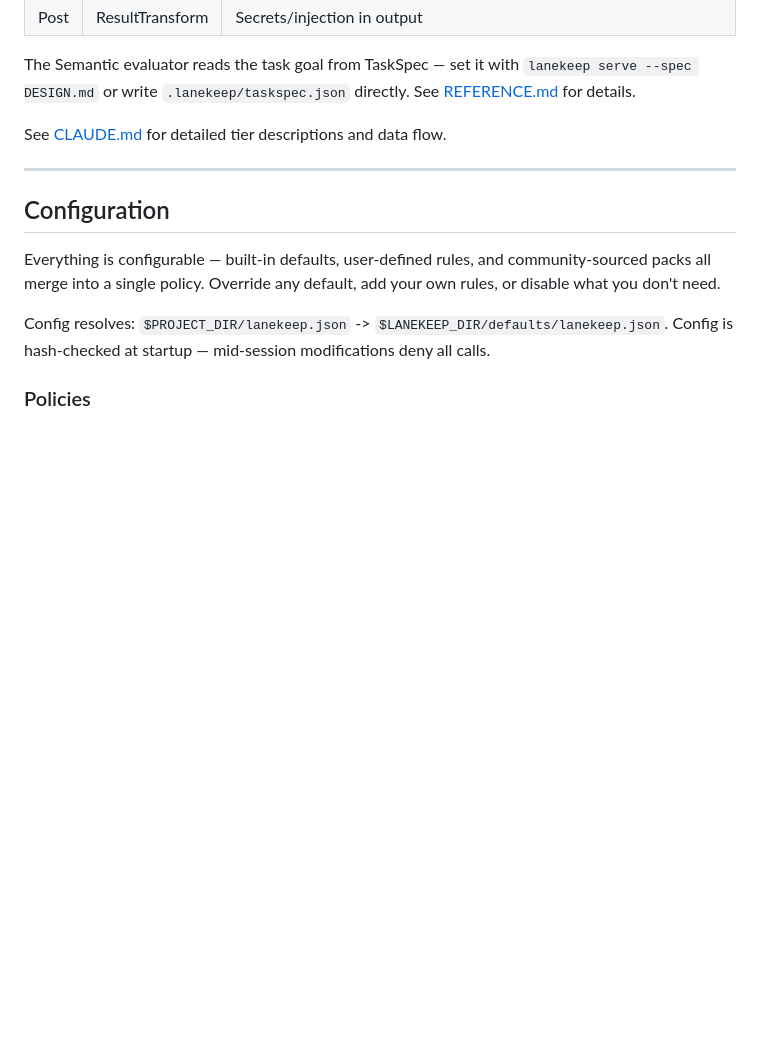
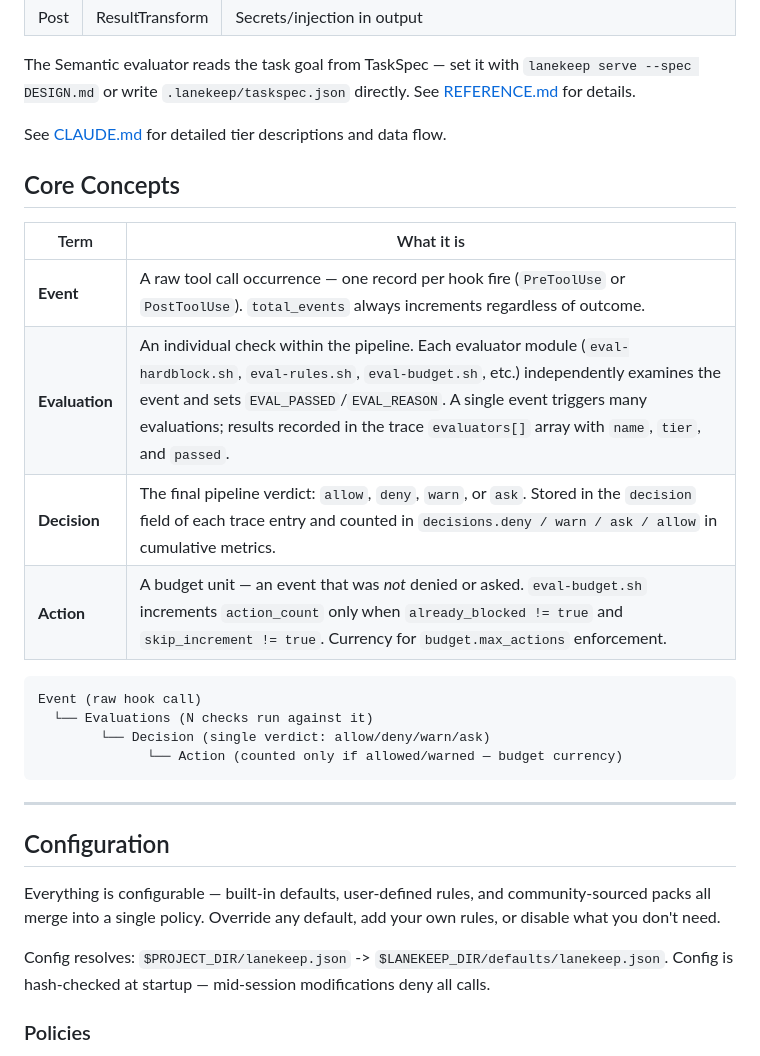
Before and after one commit to algorismo-au/lanekeep, a Markdown page: README.md, the part around the change. Drawn GitHub-style; blank space fills up the shorter version.

````diff
--- a/README.md
+++ b/README.md
@@ -172,6 +172,22 @@ The Semantic evaluator reads the task goal from TaskSpec — set it with
 See [REFERENCE.md](REFERENCE.md#budget--taskspec) for details.
 
 See [CLAUDE.md](CLAUDE.md) for detailed tier descriptions and data flow.
+
+## Core Concepts
+
+| Term | What it is |
+|------|------------|
+| **Event** | A raw tool call occurrence — one record per hook fire (`PreToolUse` or `PostToolUse`). `total_events` always increments regardless of outcome. |
+| **Evaluation** | An individual check within the pipeline. Each evaluator module (`eval-hardblock.sh`, `eval-rules.sh`, `eval-budget.sh`, etc.) independently examines the event and sets `EVAL_PASSED`/`EVAL_REASON`. A single event triggers many evaluations; results recorded in the trace `evaluators[]` array with `name`, `tier`, and `passed`. |
+| **Decision** | The final pipeline verdict: `allow`, `deny`, `warn`, or `ask`. Stored in the `decision` field of each trace entry and counted in `decisions.deny / warn / ask / allow` in cumulative metrics. |
+| **Action** | A budget unit — an event that was *not* denied or asked. `eval-budget.sh` increments `action_count` only when `already_blocked != true` and `skip_increment != true`. Currency for `budget.max_actions` enforcement. |
+
+```
+Event (raw hook call)
+  └── Evaluations (N checks run against it)
+        └── Decision (single verdict: allow/deny/warn/ask)
+              └── Action (counted only if allowed/warned — budget currency)
+```
 
 ---
 
````
Also changed, not shown: CLAUDE.md (+16 -0 lines).
